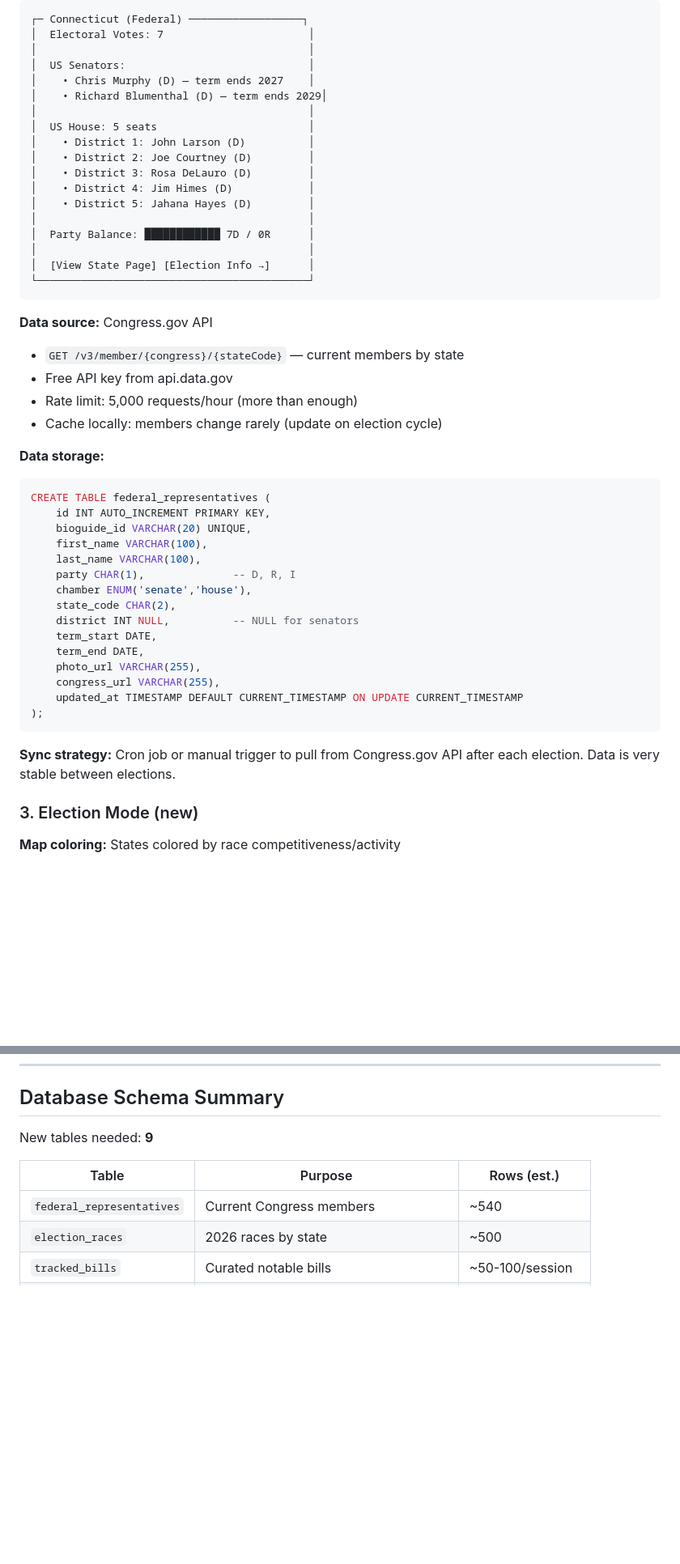
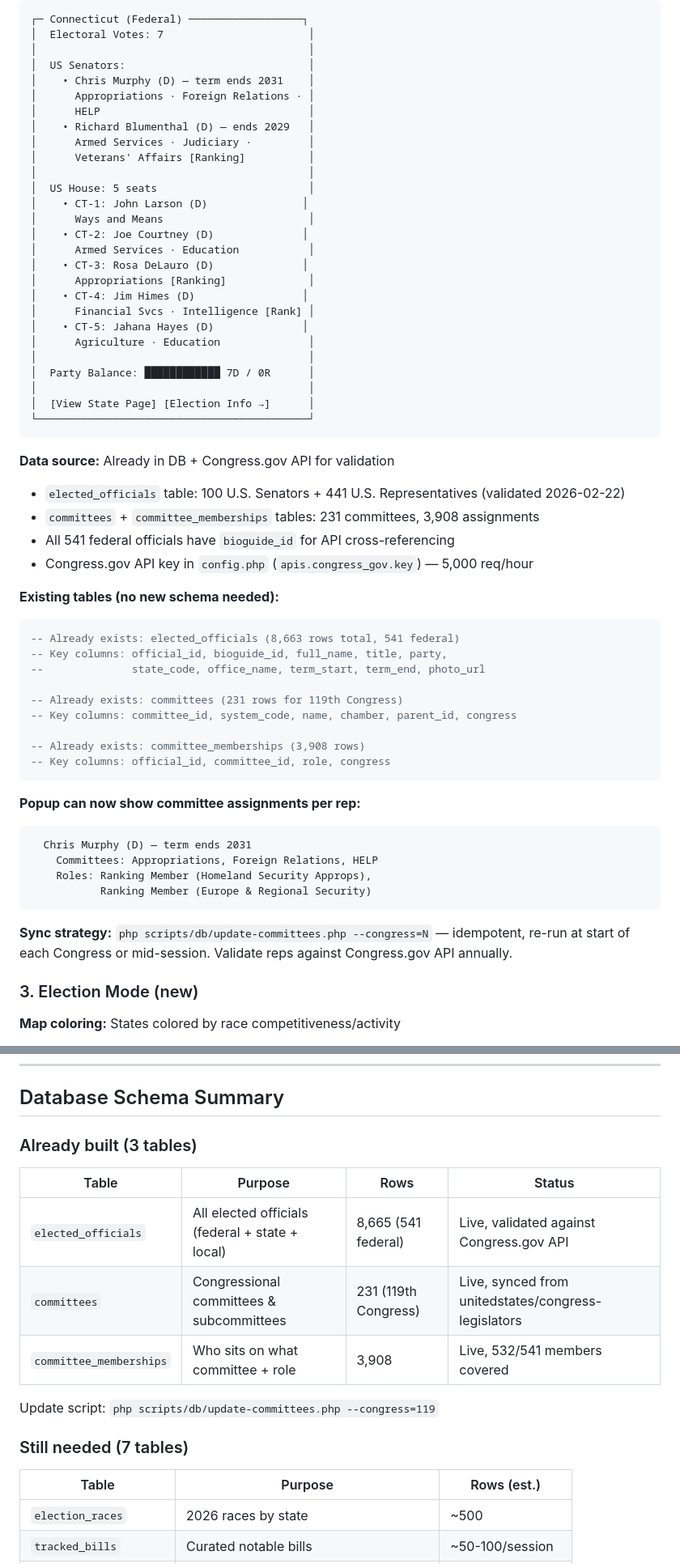
Before and after one commit to 45Harley/tpb2, a Markdown page: docs/plans/2026-02-21-usa-map-modes-design.md, 2 parts joined by grey strips. Shown at 81% size. Rendered like a GitHub page; blank space fills up the shorter version.

````diff
--- a/docs/plans/2026-02-21-usa-map-modes-design.md
+++ b/docs/plans/2026-02-21-usa-map-modes-design.md
@@ -88,15 +156,24 @@ Action:  [ Bills ]  [ Orders ]    [ Courts ]
 │  Electoral Votes: 7                       │
 │                                           │
 │  US Senators:                             │
-│    • Chris Murphy (D) — term ends 2027    │
-│    • Richard Blumenthal (D) — term ends 2029│
+│    • Chris Murphy (D) — term ends 2031    │
+│      Appropriations · Foreign Relations · │
+│      HELP                                 │
+│    • Richard Blumenthal (D) — ends 2029   │
+│      Armed Services · Judiciary ·         │
+│      Veterans' Affairs [Ranking]          │
 │                                           │
 │  US House: 5 seats                        │
-│    • District 1: John Larson (D)          │
-│    • District 2: Joe Courtney (D)         │
-│    • District 3: Rosa DeLauro (D)         │
-│    • District 4: Jim Himes (D)            │
-│    • District 5: Jahana Hayes (D)         │
+│    • CT-1: John Larson (D)               │
+│      Ways and Means                       │
+│    • CT-2: Joe Courtney (D)              │
+│      Armed Services · Education           │
+│    • CT-3: Rosa DeLauro (D)              │
+│      Appropriations [Ranking]             │
+│    • CT-4: Jim Himes (D)                 │
+│      Financial Svcs · Intelligence [Rank] │
+│    • CT-5: Jahana Hayes (D)              │
+│      Agriculture · Education              │
 │                                           │
 │  Party Balance: ████████████ 7D / 0R      │
 │                                           │
@@ -104,32 +181,34 @@ Action:  [ Bills ]  [ Orders ]    [ Courts ]
 └───────────────────────────────────────────┘
 ```
 
-**Data source:** Congress.gov API
-- `GET /v3/member/{congress}/{stateCode}` — current members by state
-- Free API key from api.data.gov
-- Rate limit: 5,000 requests/hour (more than enough)
-- Cache locally: members change rarely (update on election cycle)
+**Data source:** Already in DB + Congress.gov API for validation
+- `elected_officials` table: 100 U.S. Senators + 441 U.S. Representatives (validated 2026-02-22)
+- `committees` + `committee_memberships` tables: 231 committees, 3,908 assignments
+- All 541 federal officials have `bioguide_id` for API cross-referencing
+- Congress.gov API key in `config.php` (`apis.congress_gov.key`) — 5,000 req/hour
 
-**Data storage:**
+**Existing tables (no new schema needed):**
 ```sql
-CREATE TABLE federal_representatives (
-    id INT AUTO_INCREMENT PRIMARY KEY,
-    bioguide_id VARCHAR(20) UNIQUE,
-    first_name VARCHAR(100),
-    last_name VARCHAR(100),
-    party CHAR(1),              -- D, R, I
-    chamber ENUM('senate','house'),
-    state_code CHAR(2),
-    district INT NULL,          -- NULL for senators
-    term_start DATE,
-    term_end DATE,
-    photo_url VARCHAR(255),
-    congress_url VARCHAR(255),
-    updated_at TIMESTAMP DEFAULT CURRENT_TIMESTAMP ON UPDATE CURRENT_TIMESTAMP
-);
+-- Already exists: elected_officials (8,663 rows total, 541 federal)
+-- Key columns: official_id, bioguide_id, full_name, title, party,
+--              state_code, office_name, term_start, term_end, photo_url
+
+-- Already exists: committees (231 rows for 119th Congress)
+-- Key columns: committee_id, system_code, name, chamber, parent_id, congress
+
+-- Already exists: committee_memberships (3,908 rows)
+-- Key columns: official_id, committee_id, role, congress
 ```
 
-**Sync strategy:** Cron job or manual trigger to pull from Congress.gov API after each election. Data is very stable between elections.
+**Popup can now show committee assignments per rep:**
+```
+  Chris Murphy (D) — term ends 2031
+    Committees: Appropriations, Foreign Relations, HELP
+    Roles: Ranking Member (Homeland Security Approps),
+           Ranking Member (Europe & Regional Security)
+```
+
+**Sync strategy:** `php scripts/db/update-committees.php --congress=N` — idempotent, re-run at start of each Congress or mid-session. Validate reps against Congress.gov API annually.
 
 ### 3. Election Mode (new)
 
@@ -518,11 +599,20 @@ $secondaryNav = [
 
 ## Database Schema Summary
 
-New tables needed: **9**
+### Already built (3 tables)
+
+| Table | Purpose | Rows | Status |
+|-------|---------|------|--------|
+| `elected_officials` | All elected officials (federal + state + local) | 8,665 (541 federal) | Live, validated against Congress.gov API |
+| `committees` | Congressional committees & subcommittees | 231 (119th Congress) | Live, synced from unitedstates/congress-legislators |
+| `committee_memberships` | Who sits on what committee + role | 3,908 | Live, 532/541 members covered |
+
+Update script: `php scripts/db/update-committees.php --congress=119`
+
+### Still needed (7 tables)
 
 | Table | Purpose | Rows (est.) |
 |-------|---------|-------------|
-| `federal_representatives` | Current Congress members | ~540 |
 | `election_races` | 2026 races by state | ~500 |
 | `tracked_bills` | Curated notable bills | ~50-100/session |
 | `bill_votes` | How each rep voted | ~50K/session |
````
Also changed, not shown: other parts of docs/plans/2026-02-21-usa-map-modes-design.md (+85 -13 lines).
